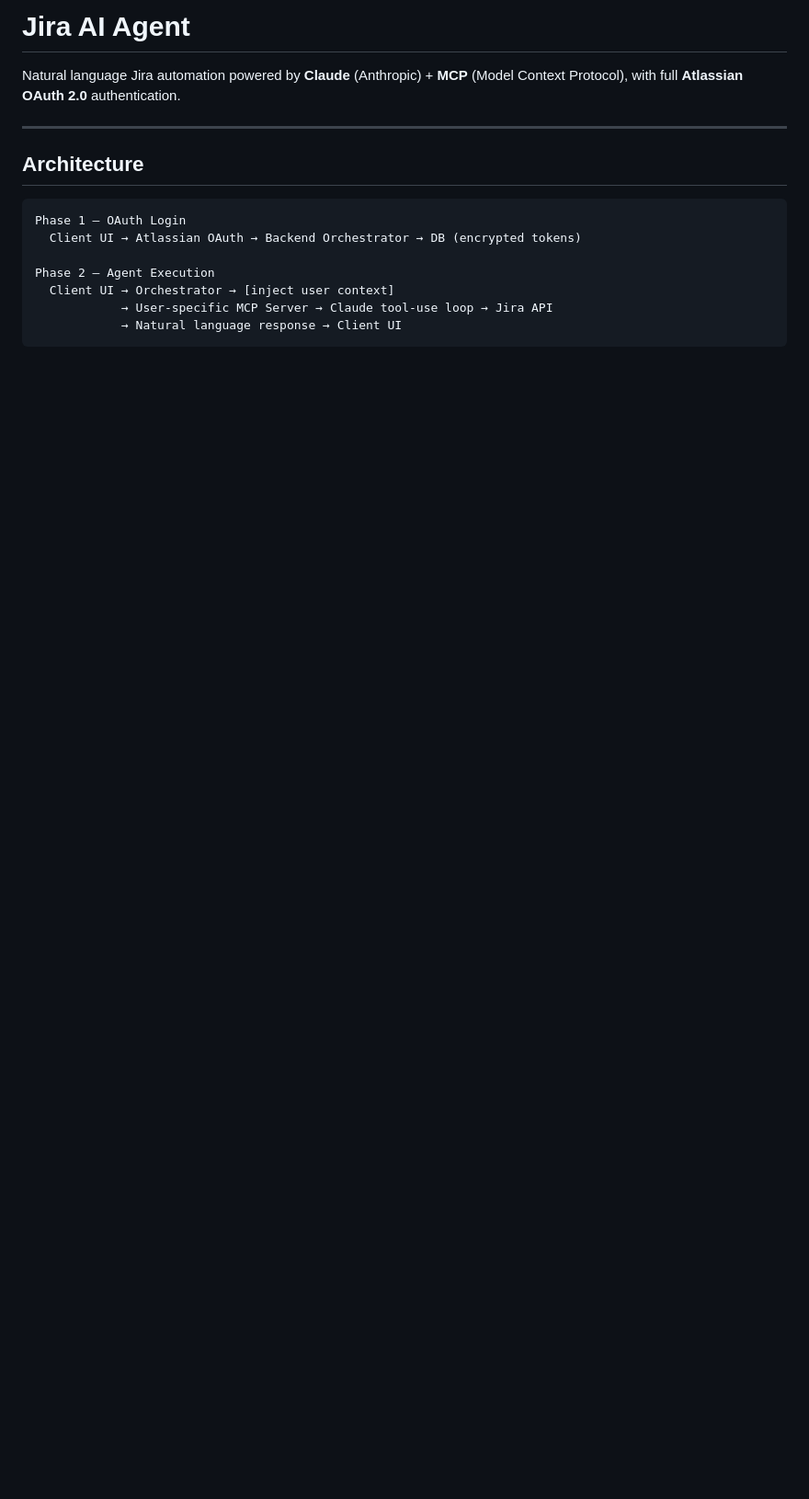
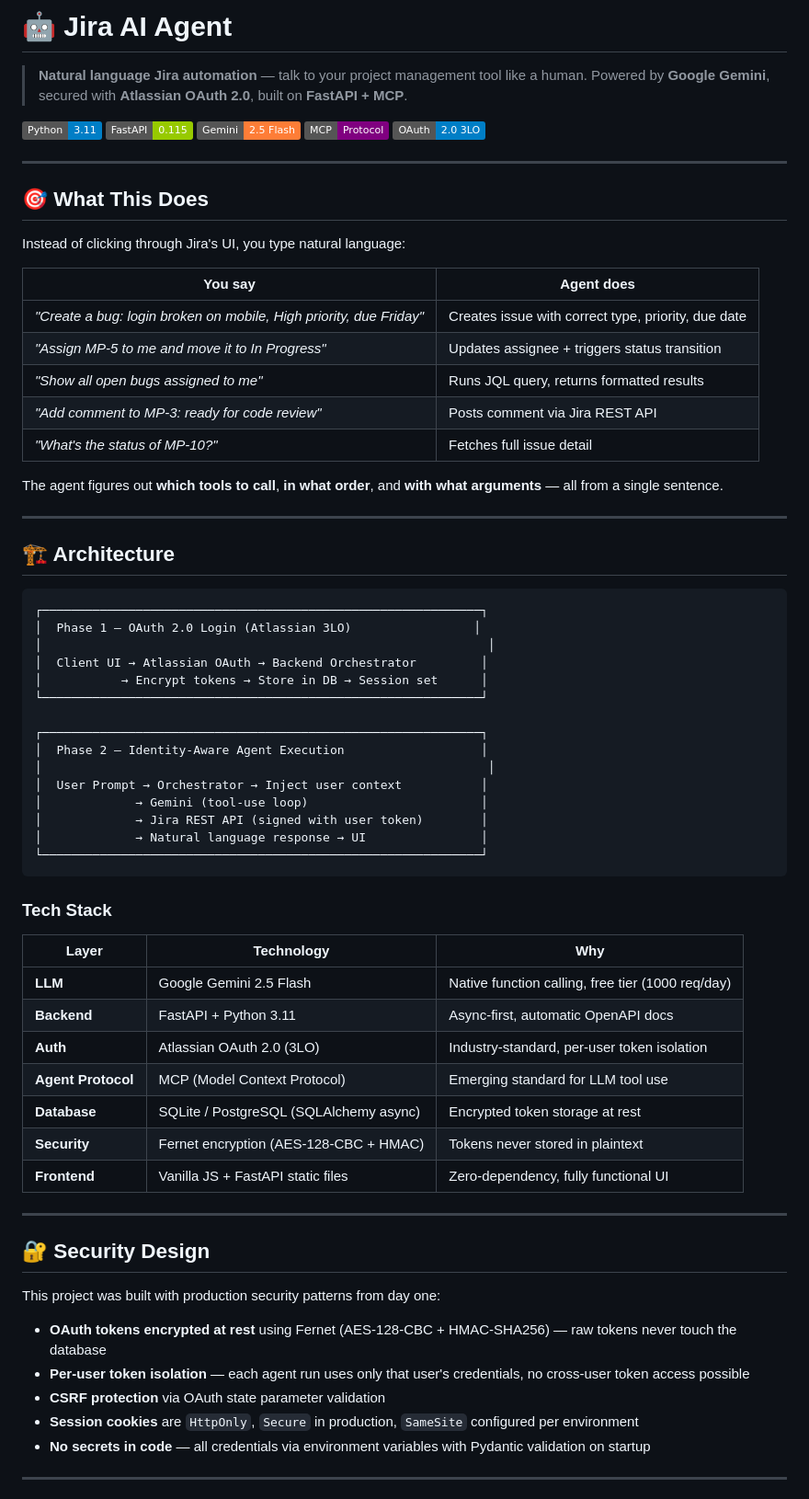
Before and after one commit to AnmolRajpoot25/Zira_automation_Agent, a Markdown page: README.md, the part around one of its changes. Shown at 92% size. GitHub-like rendering; badges without logos; blank space fills up the shorter version.

````diff
--- a/README.md
+++ b/README.md
@@ -1,16 +1,74 @@
-# Jira AI Agent
+# 🤖 Jira AI Agent
 
-Natural language Jira automation powered by **Claude** (Anthropic) + **MCP** (Model Context Protocol), with full **Atlassian OAuth 2.0** authentication.
+> **Natural language Jira automation** — talk to your project management tool like a human. Powered by **Google Gemini**, secured with **Atlassian OAuth 2.0**, built on **FastAPI + MCP**.
+
+[![Python](https://img.shields.io/badge/Python-3.11-blue?logo=python)](https://python.org)
+[![FastAPI](https://img.shields.io/badge/FastAPI-0.115-green?logo=fastapi)](https://fastapi.tiangolo.com)
+[![Gemini](https://img.shields.io/badge/Gemini-2.5_Flash-orange?logo=google)](https://ai.google.dev)
+[![MCP](https://img.shields.io/badge/MCP-Protocol-purple)](https://modelcontextprotocol.io)
+[![OAuth](https://img.shields.io/badge/OAuth-2.0_3LO-blue?logo=atlassian)](https://developer.atlassian.com)
 
 ---
 
-## Architecture
+## 🎯 What This Does
+
+Instead of clicking through Jira's UI, you type natural language:
+
+| You say | Agent does |
+|---|---|
+| *"Create a bug: login broken on mobile, High priority, due Friday"* | Creates issue with correct type, priority, due date |
+| *"Assign MP-5 to me and move it to In Progress"* | Updates assignee + triggers status transition |
+| *"Show all open bugs assigned to me"* | Runs JQL query, returns formatted results |
+| *"Add comment to MP-3: ready for code review"* | Posts comment via Jira REST API |
+| *"What's the status of MP-10?"* | Fetches full issue detail |
+
+The agent figures out **which tools to call**, **in what order**, and **with what arguments** — all from a single sentence.
+
+---
+
+## 🏗️ Architecture
 
 ```
-Phase 1 — OAuth Login
-  Client UI → Atlassian OAuth → Backend Orchestrator → DB (encrypted tokens)
+┌─────────────────────────────────────────────────────────────┐
+│  Phase 1 — OAuth 2.0 Login (Atlassian 3LO)                 │
+│                                                              │
+│  Client UI → Atlassian OAuth → Backend Orchestrator         │
+│           → Encrypt tokens → Store in DB → Session set      │
+└─────────────────────────────────────────────────────────────┘
 
-Phase 2 — Agent Execution
-  Client UI → Orchestrator → [inject user context]
-            → User-specific MCP Server → Claude tool-use loop → Jira API
-            → Natural language response → Client UI
+┌─────────────────────────────────────────────────────────────┐
+│  Phase 2 — Identity-Aware Agent Execution                   │
+│                                                              │
+│  User Prompt → Orchestrator → Inject user context           │
+│             → Gemini (tool-use loop)                        │
+│             → Jira REST API (signed with user token)        │
+│             → Natural language response → UI                │
+└─────────────────────────────────────────────────────────────┘
+```
+
+### Tech Stack
+
+| Layer | Technology | Why |
+|---|---|---|
+| **LLM** | Google Gemini 2.5 Flash | Native function calling, free tier (1000 req/day) |
+| **Backend** | FastAPI + Python 3.11 | Async-first, automatic OpenAPI docs |
+| **Auth** | Atlassian OAuth 2.0 (3LO) | Industry-standard, per-user token isolation |
+| **Agent Protocol** | MCP (Model Context Protocol) | Emerging standard for LLM tool use |
+| **Database** | SQLite / PostgreSQL (SQLAlchemy async) | Encrypted token storage at rest |
+| **Security** | Fernet encryption (AES-128-CBC + HMAC) | Tokens never stored in plaintext |
+| **Frontend** | Vanilla JS + FastAPI static files | Zero-dependency, fully functional UI |
+
+---
+
+## 🔐 Security Design
+
+This project was built with production security patterns from day one:
+
+- **OAuth tokens encrypted at rest** using Fernet (AES-128-CBC + HMAC-SHA256) — raw tokens never touch the database
+- **Per-user token isolation** — each agent run uses only that user's credentials, no cross-user token access possible
+- **CSRF protection** via OAuth state parameter validation
+- **Session cookies** are `HttpOnly`, `Secure` in production, `SameSite` configured per environment
+- **No secrets in code** — all credentials via environment variables with Pydantic validation on startup
+
+---
+
````
Also changed, not shown: other parts of README.md (+155 -127 lines).
